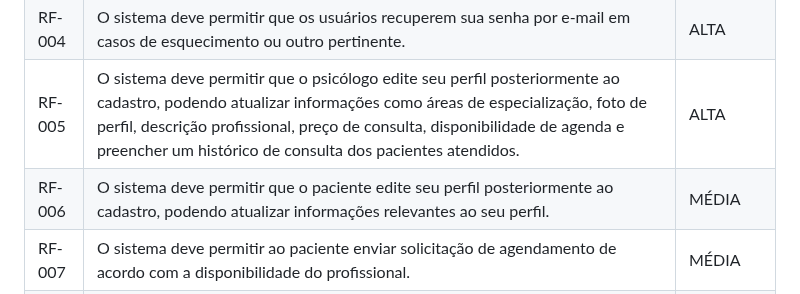
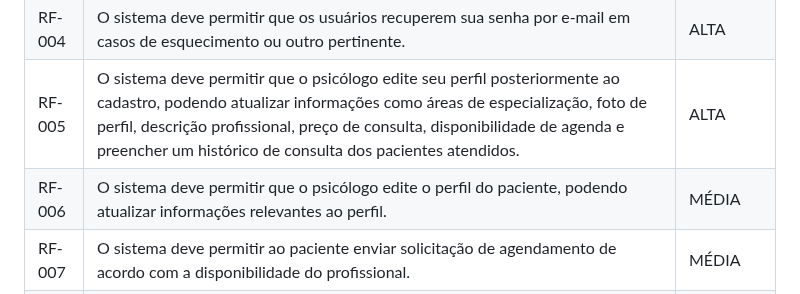
Before and after one commit to emersonjuunior/psiconexao, a Markdown page: docs/02-Especificação do Projeto.md, the part around the change. GitHub-like rendering.

Commit message:
att requisito 6

```diff
--- a/docs/02-Especificação do Projeto.md
+++ b/docs/02-Especificação do Projeto.md
@@ -38,7 +38,7 @@ As tabelas que se seguem apresentam os requisitos funcionais e não funcionais q
 | RF-003 | O sistema deve permitir que os usuários consigam logar na aplicação com e-mail e senha e em seguida ter acesso ao seu perfil e menu disponível correspondente a sua autenticação.  | ALTA       |
 | RF-004 | O sistema deve permitir que os usuários recuperem sua senha por e-mail em casos de esquecimento ou outro pertinente.       | ALTA       |
 | RF-005 |O sistema deve permitir que o psicólogo edite seu perfil posteriormente ao cadastro, podendo atualizar informações como áreas de especialização, foto de perfil, descrição profissional, preço de consulta, disponibilidade de agenda e preencher um histórico de consulta dos pacientes atendidos. | ALTA       |
-| RF-006 |  O sistema deve permitir que o paciente edite seu perfil posteriormente ao cadastro, podendo atualizar informações relevantes ao seu perfil. | MÉDIA      |
+| RF-006 |  O sistema deve permitir que o psicólogo edite o perfil do paciente, podendo atualizar informações relevantes ao perfil. | MÉDIA      |
 | RF-007 | O sistema deve permitir ao paciente enviar solicitação de agendamento de acordo com a disponibilidade do profissional. | MÉDIA      |
 | RF-008 |O sistema de permitir que o psicólogo tenha acesso a uma lista pendente de consultas que estarão pendentes de avaliação por ele e que poderão ser classificadas em agendar, cancelar ou concluir. Bem como visualizar, de preferência na mesma tela, consultas confirmadas. | MÉDIA      |
 | RF-009 | O sistema deve permitir que o paciente visualize a agenda com dias e horários disponíveis do profissional desejado e solicite a consultada que ficará pendente até a confirmação ou cancelamento. | MÉDIA      |
```
